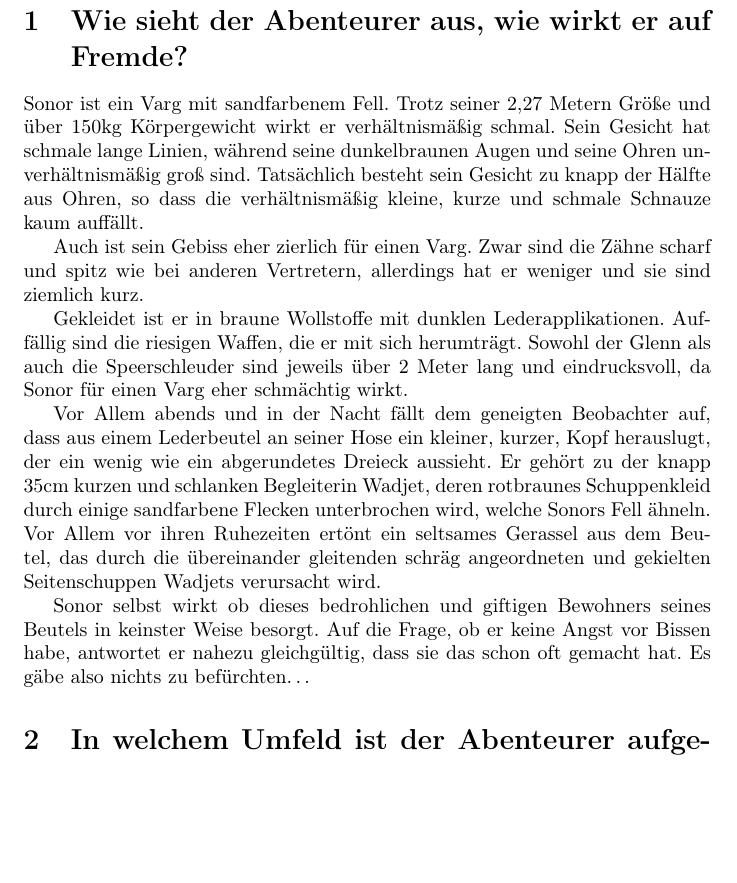
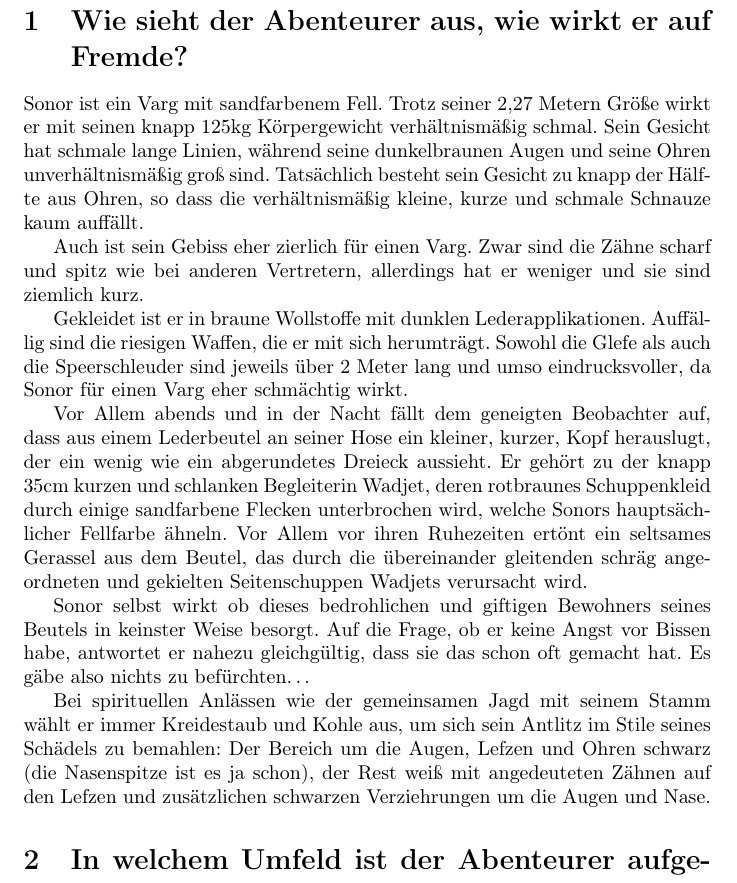
Before and after one commit to marcofeltmann/SplittermondCharaktere, a LaTeX document (Sonor/Fragen.tex): part of page 2 of 4, cut so that both start at the same text, the shorter picture padded with empty space. Compiled offline with pdfLaTeX.

Commit message:
Aussehen aktualisiert

```diff
--- a/Sonor/Fragen.tex
+++ b/Sonor/Fragen.tex
@@ -18,7 +18,7 @@
 	\section[Aussehen]{Wie sieht der Abenteurer aus, wie wirkt er auf Fremde?}
 
 	Sonor ist ein Varg mit sandfarbenem Fell. Trotz
-	seiner 2,27 Metern Größe und über 150kg Körpergewicht wirkt er
+	seiner 2,27 Metern Größe wirkt er mit seinen knapp 125kg Körpergewicht
 	verhältnismäßig schmal. Sein Gesicht hat schmale lange Linien, während
 	seine dunkelbraunen Augen und seine Ohren unverhältnismäßig groß sind.
 	Tatsächlich besteht sein Gesicht zu knapp der Hälfte aus Ohren, so dass
@@ -30,15 +30,15 @@
 
 	Gekleidet ist er in braune Wollstoffe mit dunklen Lederapplikationen.
 	Auffällig sind die riesigen Waffen, die er mit sich herumträgt. Sowohl
-	der Glenn als auch die Speerschleuder sind jeweils über 2 Meter lang und
-	eindrucksvoll, da Sonor für einen Varg eher schmächtig wirkt.
+	die Glefe als auch die Speerschleuder sind jeweils über 2 Meter lang und
+	umso eindrucksvoller, da Sonor für einen Varg eher schmächtig wirkt.
 
 	Vor Allem abends und in der Nacht fällt dem geneigten Beobachter auf,
 	dass aus einem Lederbeutel an seiner Hose ein kleiner, kurzer,
 	Kopf herauslugt, der ein wenig wie ein abgerundetes Dreieck aussieht.
 	Er gehört zu der knapp 35cm kurzen und schlanken Begleiterin Wadjet,
 	deren rotbraunes Schuppenkleid durch einige sandfarbene Flecken
-	unterbrochen wird, welche Sonors Fell ähneln.
+	unterbrochen wird, welche Sonors hauptsächlicher Fellfarbe ähneln.
 	Vor Allem vor ihren Ruhezeiten ertönt ein seltsames Gerassel aus dem
 	Beutel, das durch die übereinander gleitenden schräg angeordneten und
 	gekielten Seitenschuppen Wadjets verursacht wird.
@@ -48,6 +48,12 @@
 	Bissen habe, antwortet er nahezu gleichgültig, dass sie das schon oft
 	gemacht hat. Es gäbe also nichts zu befürchten\ldots
 
+	Bei spirituellen Anlässen wie der gemeinsamen Jagd mit seinem Stamm
+	wählt er immer Kreidestaub und Kohle aus, um sich sein Antlitz im Stile
+	seines Schädels zu bemahlen: Der Bereich um die Augen, Lefzen und Ohren schwarz
+	(die Nasenspitze ist es ja schon), der Rest weiß mit angedeuteten Zähnen
+	auf den Lefzen und zusätzlichen schwarzen Verziehrungen um die Augen und
+	Nase.
 
 	\section[Soziales Umfeld]{In welchem Umfeld ist der Abenteurer aufgewachsen?}
 
```
